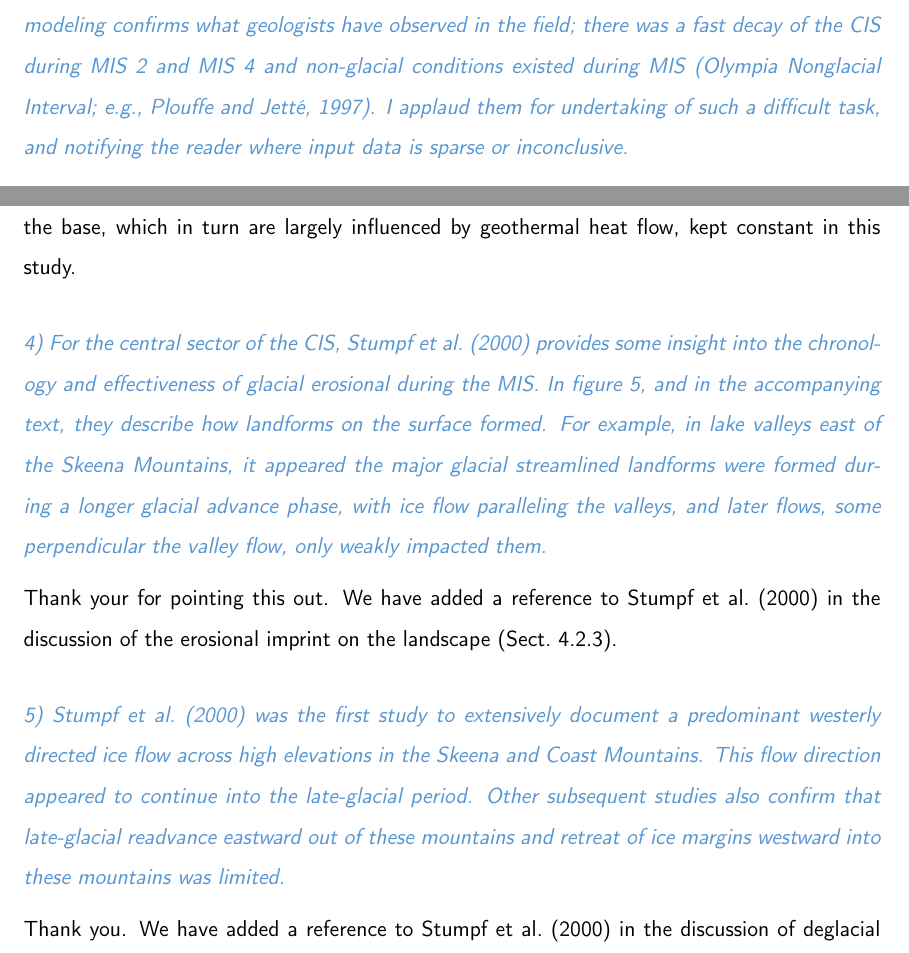
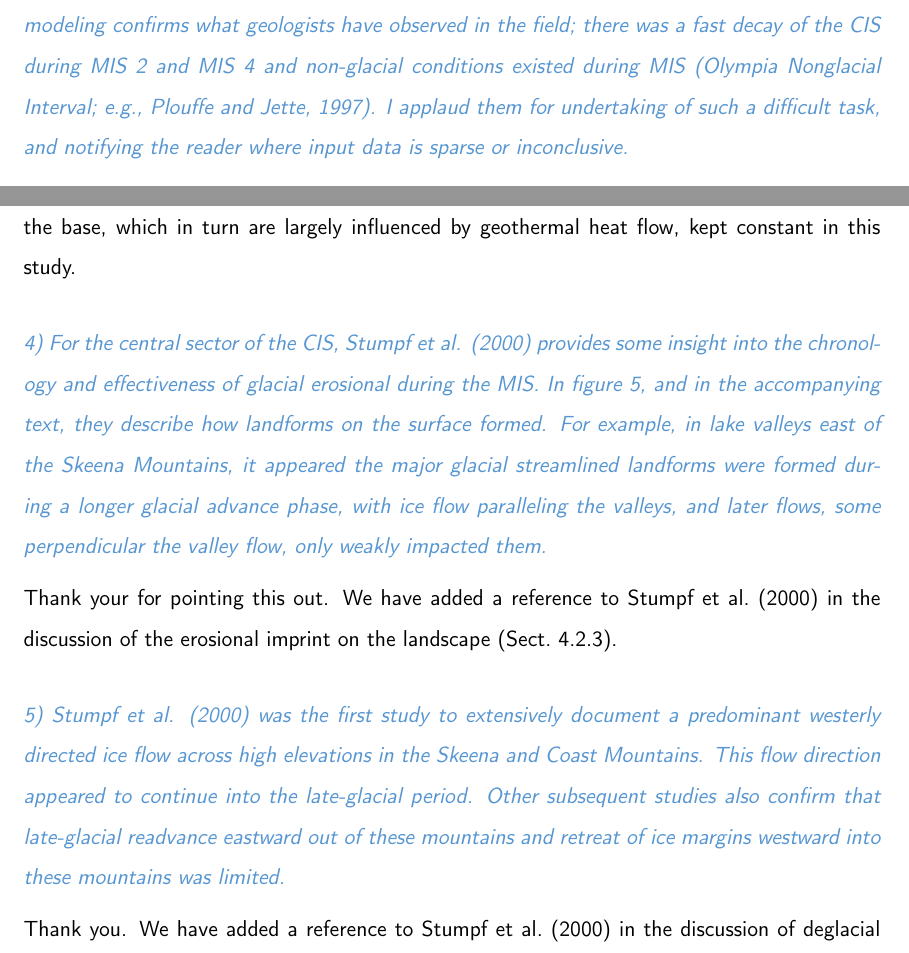
Before and after one commit to juseg/cordillera, a LaTeX document (reviews/response-stumpf.tex): two parts of pages 1 and 3 of 4, joined at a grey line, cut so that both start at the same text. Compiled offline with pdfLaTeX.

Commit message:
Resp. Stumpf: no natbib in referee comments.

```diff
--- a/reviews/response-stumpf.tex
+++ b/reviews/response-stumpf.tex
@@ -31,7 +31,7 @@ has a stronger presence in quantitative glaciology.
     data sets. The modeling confirms what geologists have observed in the
     field; there was a fast decay of the CIS during MIS~2 and MIS~4 and
     non-glacial conditions existed during MIS (Olympia Nonglacial Interval;
-    \citealp[e.g.,][]{Plouffe.Jette.1997}). I applaud them for undertaking of
+    e.g., Plouffe and Jette, 1997). I applaud them for undertaking of
     such a difficult task, and notifying the reader where input data is sparse
     or inconclusive.}
 
@@ -107,7 +107,7 @@ thermal conditions at the base, which in turn are largely influenced by
 geothermal heat flow, kept constant in this study.
 
 \referee{%
-    4) For the central sector of the CIS, \citet{Stumpf.etal.2000} provides
+    4) For the central sector of the CIS, Stumpf et~al. (2000) provides
     some insight into the chronology and effectiveness of glacial erosional
     during the MIS. In figure~5, and in the accompanying text, they describe
     how landforms on the surface formed. For example, in lake valleys east of
@@ -121,7 +121,7 @@ Thank your for pointing this out. We have added a reference to
 landscape (Sect.~4.2.3).
 
 \referee{%
-    5) \citet{Stumpf.etal.2000} was the first study to extensively document a
+    5) Stumpf et~al. (2000) was the first study to extensively document a
     predominant westerly directed ice flow across high elevations in the Skeena
     and Coast Mountains. This flow direction appeared to continue into the
     late-glacial period. Other subsequent studies also confirm that
```
Also changed, not shown: reviews/response-stumpf.tex (4 more changed lines).
